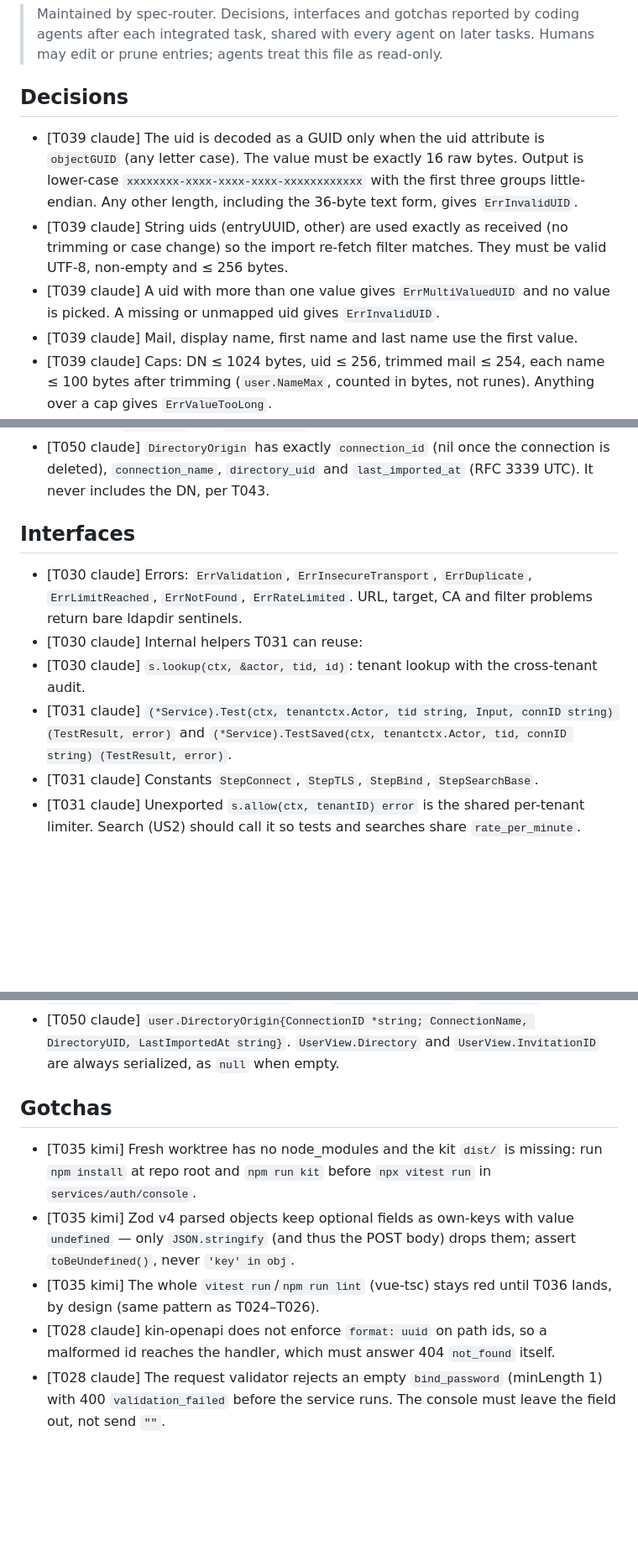
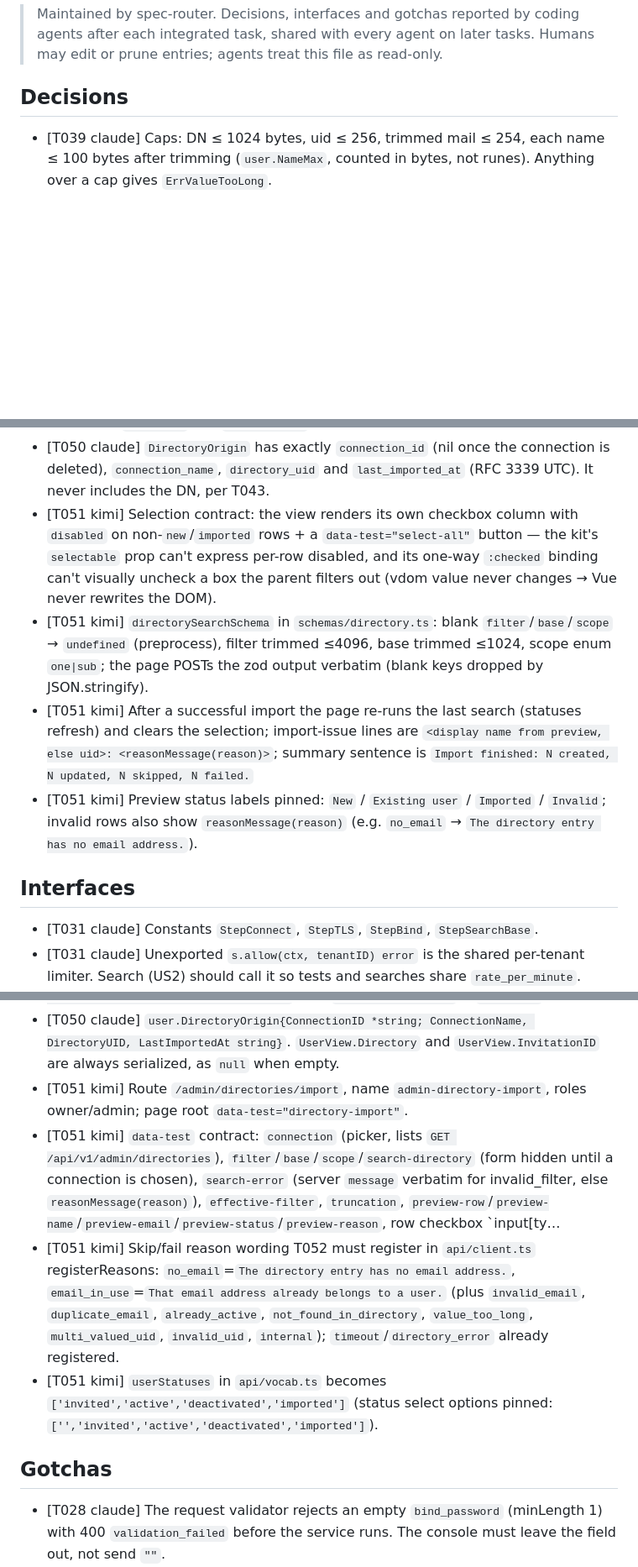
Before and after one commit to go-tangra/go-tangra, a Markdown page: docs/memory/AGENT_MEMORY.md, 3 parts joined by grey strips. Shown at 84% size. Rendered like a GitHub page; blank space fills up the shorter version.

Commit message:
T051: record agent memory

```diff
--- a/docs/memory/AGENT_MEMORY.md
+++ b/docs/memory/AGENT_MEMORY.md
@@ -6,10 +6,6 @@
 
 ## Decisions
 
-- [T039 claude] The uid is decoded as a GUID only when the uid attribute is `objectGUID` (any letter case). The value must be exactly 16 raw bytes. Output is lower-case `xxxxxxxx-xxxx-xxxx-xxxx-xxxxxxxxxxxx` with the first three groups little-endian. Any other length, including the 36-byte text form, gives `ErrInvalidUID`.
-- [T039 claude] String uids (entryUUID, other) are used exactly as received (no trimming or case change) so the import re-fetch filter matches. They must be valid UTF-8, non-empty and ≤ 256 bytes.
-- [T039 claude] A uid with more than one value gives `ErrMultiValuedUID` and no value is picked. A missing or unmapped uid gives `ErrInvalidUID`.
-- [T039 claude] Mail, display name, first name and last name use the first value.
 - [T039 claude] Caps: DN ≤ 1024 bytes, uid ≤ 256, trimmed mail ≤ 254, each name ≤ 100 bytes after trimming (`user.NameMax`, counted in bytes, not runes). Anything over a cap gives `ErrValueTooLong`.
 - [T037 claude] Length: input ≤ `MaxFilterBytes` (4096) and canonical output ≤ 4096. The contract and data model say 4096; `gen.go`'s comment says 4000 and is out of date.
 - [T037 claude] Depth counts filter elements on the longest root-to-leaf path, including the leaf, and must be ≤ 16. Components count every node (and/or/not plus leaves) and must be ≤ 64.
@@ -56,13 +52,13 @@
 - [T049 claude] Added 409 `invalid_state` to `/admin/users/{id}/roles`, `/deactivate` and `/reactivate` (T016 follow-up).
 - [T050 claude] No change to `userdb/db.go`: `store.ListUsers` (pgx) and memstore already fill `Directory` and `InvitationID`, and filter by status.
 - [T050 claude] `DirectoryOrigin` has exactly `connection_id` (nil once the connection is deleted), `connection_name`, `directory_uid` and `last_imported_at` (RFC 3339 UTC). It never includes the DN, per T043.
+- [T051 kimi] Selection contract: the view renders its own checkbox column with `disabled` on non-`new`/`imported` rows + a `data-test="select-all"` button — the kit's `selectable` prop can't express per-row disabled, and its one-way `:checked` binding can't visually uncheck a box the parent filters out (vdom value never changes → Vue never rewrites the DOM).
+- [T051 kimi] `directorySearchSchema` in `schemas/directory.ts`: blank `filter`/`base`/`scope` → `undefined` (preprocess), filter trimmed ≤4096, base trimmed ≤1024, scope enum `one|sub`; the page POSTs the zod output verbatim (blank keys dropped by JSON.stringify).
+- [T051 kimi] After a successful import the page re-runs the last search (statuses refresh) and clears the selection; import-issue lines are `<display name from preview, else uid>: <reasonMessage(reason)>`; summary sentence is `Import finished: N created, N updated, N skipped, N failed.`
+- [T051 kimi] Preview status labels pinned: `New` / `Existing user` / `Imported` / `Invalid`; invalid rows also show `reasonMessage(reason)` (e.g. `no_email` → `The directory entry has no email address.`).
 
 ## Interfaces
 
-- [T030 claude] Errors: `ErrValidation`, `ErrInsecureTransport`, `ErrDuplicate`, `ErrLimitReached`, `ErrNotFound`, `ErrRateLimited`. URL, target, CA and filter problems return bare ldapdir sentinels.
-- [T030 claude] Internal helpers T031 can reuse:
-- [T030 claude] `s.lookup(ctx, &actor, tid, id)`: tenant lookup with the cross-tenant audit.
-- [T031 claude] `(*Service).Test(ctx, tenantctx.Actor, tid string, Input, connID string) (TestResult, error)` and `(*Service).TestSaved(ctx, tenantctx.Actor, tid, connID string) (TestResult, error)`.
 - [T031 claude] Constants `StepConnect`, `StepTLS`, `StepBind`, `StepSearchBase`.
 - [T031 claude] Unexported `s.allow(ctx, tenantID) error` is the shared per-tenant limiter. Search (US2) should call it so tests and searches share `rate_per_minute`.
 - [T034 claude] `App.Directories *directory.Service` (nil when disabled); `(*App).buildDirectory() error`.
@@ -109,13 +105,13 @@
 - [T048 claude] `directorydb.dbTx.InsertUser` writes `status='imported'` and `display_name_explicit` exactly as decoded. It deliberately avoids `store.InsertUser`, whose `DisplayNameExplicit` heuristic would mark a derived "First Last" name as explicit.
 - [T049 claude] operationIds `searchDirectory` and `importDirectory`. TS types: `components["schemas"]["SearchRequest"|"SearchResult"|"SearchError"|"ImportRequest"|"ImportResult"|"ImportItem"|"ImportIssue"]`. `User.directory` is `{connection_id: uuid|null, connection_name, directory_uid, last_imported_at}|null`, and `User.invitation_id` is `uuid|null`.
 - [T050 claude] `user.DirectoryOrigin{ConnectionID *string; ConnectionName, DirectoryUID, LastImportedAt string}`. `UserView.Directory` and `UserView.InvitationID` are always serialized, as `null` when empty.
+- [T051 kimi] Route `/admin/directories/import`, name `admin-directory-import`, roles owner/admin; page root `data-test="directory-import"`.
+- [T051 kimi] `data-test` contract: `connection` (picker, lists `GET /api/v1/admin/directories`), `filter`/`base`/`scope`/`search-directory` (form hidden until a connection is chosen), `search-error` (server `message` verbatim for invalid_filter, else `reasonMessage(reason)`), `effective-filter`, `truncation`, `preview-row`/`preview-name`/`preview-email`/`preview-status`/`preview-reason`, row checkbox `input[ty…
+- [T051 kimi] Skip/fail reason wording T052 must register in `api/client.ts` registerReasons: `no_email`=`The directory entry has no email address.`, `email_in_use`=`That email address already belongs to a user.` (plus `invalid_email`, `duplicate_email`, `already_active`, `not_found_in_directory`, `value_too_long`, `multi_valued_uid`, `invalid_uid`, `internal`); `timeout`/`directory_error` already registered.
+- [T051 kimi] `userStatuses` in `api/vocab.ts` becomes `['invited','active','deactivated','imported']` (status select options pinned: `['','invited','active','deactivated','imported']`).
 
 ## Gotchas
 
-- [T035 kimi] Fresh worktree has no node_modules and the kit `dist/` is missing: run `npm install` at repo root and `npm run kit` before `npx vitest run` in `services/auth/console`.
-- [T035 kimi] Zod v4 parsed objects keep optional fields as own-keys with value `undefined` — only `JSON.stringify` (and thus the POST body) drops them; assert `toBeUndefined()`, never `'key' in obj`.
-- [T035 kimi] The whole `vitest run`/`npm run lint` (vue-tsc) stays red until T036 lands, by design (same pattern as T024–T026).
-- [T028 claude] kin-openapi does not enforce `format: uuid` on path ids, so a malformed id reaches the handler, which must answer 404 `not_found` itself.
 - [T028 claude] The request validator rejects an empty `bind_password` (minLength 1) with 400 `validation_failed` before the service runs. The console must leave the field out, not send `""`.
 - [T028 claude] Running `npm install` at the repo root changes the root `package-lock.json`. Revert it unless a task means to change it.
 - [T029 claude] `services/auth/tests/contract` and `services/auth/internal/app` do not build yet: `internal/httpapi/directory.go` refers to `directory.Connection`, `directory.Input`, `directory.TestResult` and `directory.ErrNotFound`, which later tasks still have to add. The manifest itself is fine.
```
Also changed, not shown: other parts of docs/memory/AGENT_MEMORY.md (+4 -0 lines).
